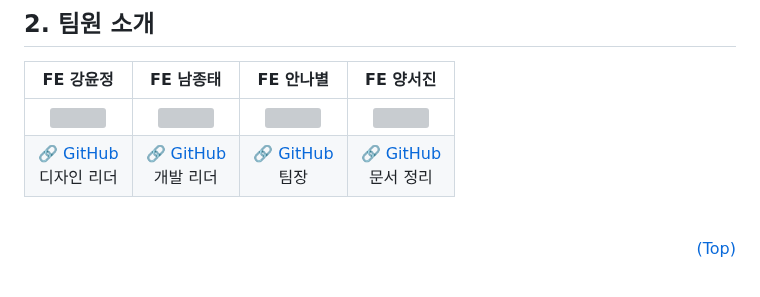
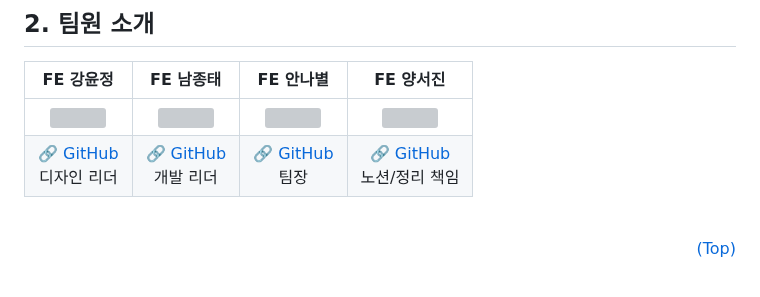
Before and after one commit to 24-gitTest/demo-repository, a Markdown page: README.md, the part around the change. Drawn GitHub-style; grey boxes are pictures that could not be loaded.

```diff
--- a/README.md
+++ b/README.md
@@ -28,7 +28,7 @@
 |                                    **FE 강윤정**                                    |                                    **FE 남종태**                                    |                                 **FE 안나별**                                 |                                    **FE 양서진**                                    |
 | :---------------------------------------------------------------------------------: | :---------------------------------------------------------------------------------: | :---------------------------------------------------------------------------: | :---------------------------------------------------------------------------------: |
 | <img src="" height=180 width=180> | <img src="" height=180 width=180> | <img src="https://user-images.githubusercontent.com/87430624/249203418-7a4dcfe4-73cd-43ea-b165-da70ce210463.png" height=180 width=180> | <img src="https://github.com/24-gitTest/demo-repository/assets/47853679/97ee236d-8dca-4896-a93b-52951fdd7198" height=180 width=180> |
-|                        [🔗 GitHub](https://github.com/Yunjung324)<br/> 디자인 리더                         |                        [🔗 GitHub](https://github.com/MAIN6419)<br/> 개발 리더                         |           [🔗 GitHub](https://github.com/an1413)<br/> 팀장          |                        [🔗 GitHub](https://github.com/zkdk1241)<br/> 문서 정리                         |
+|                        [🔗 GitHub](https://github.com/Yunjung324)<br/> 디자인 리더                         |                        [🔗 GitHub](https://github.com/MAIN6419)<br/> 개발 리더                         |           [🔗 GitHub](https://github.com/an1413)<br/> 팀장          |                        [🔗 GitHub](https://github.com/zkdk1241)<br/>노션/정리 책임                         |
 
 
 <br/>
```
